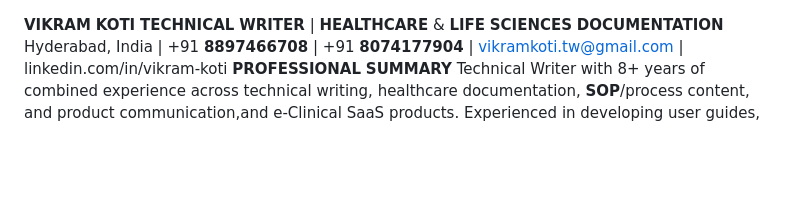
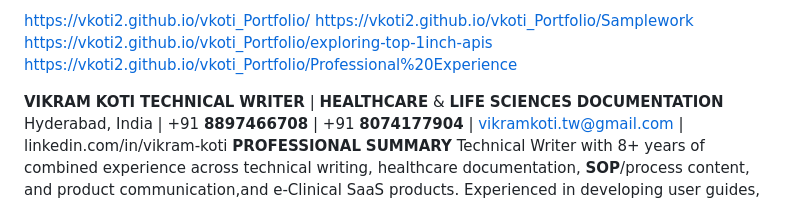
Before and after one commit to vkoti2/vkoti_Portfolio, a Markdown page: Readme.md, the part around the change. GitHub-like rendering; blank space fills up the shorter version.

Commit message:
Update Readme with portfolio links
Added links to portfolio and sample work in Readme.

```diff
--- a/Readme.md
+++ b/Readme.md
@@ -1,3 +1,8 @@
+https://vkoti2.github.io/vkoti_Portfolio/
+https://vkoti2.github.io/vkoti_Portfolio/Samplework
+https://vkoti2.github.io/vkoti_Portfolio/exploring-top-1inch-apis
+https://vkoti2.github.io/vkoti_Portfolio/Professional%20Experience
+
 **VIKRAM** **KOTI**
 **TECHNICAL** **WRITER** | **HEALTHCARE** & **LIFE** **SCIENCES** **DOCUMENTATION**
 Hyderabad, India | +91 **8897466708** | +91 **8074177904** | [vikramkoti.tw@gmail.com](mailto:vikramkoti.tw@gmail.com) | linkedin.com/in/vikram-koti
```
